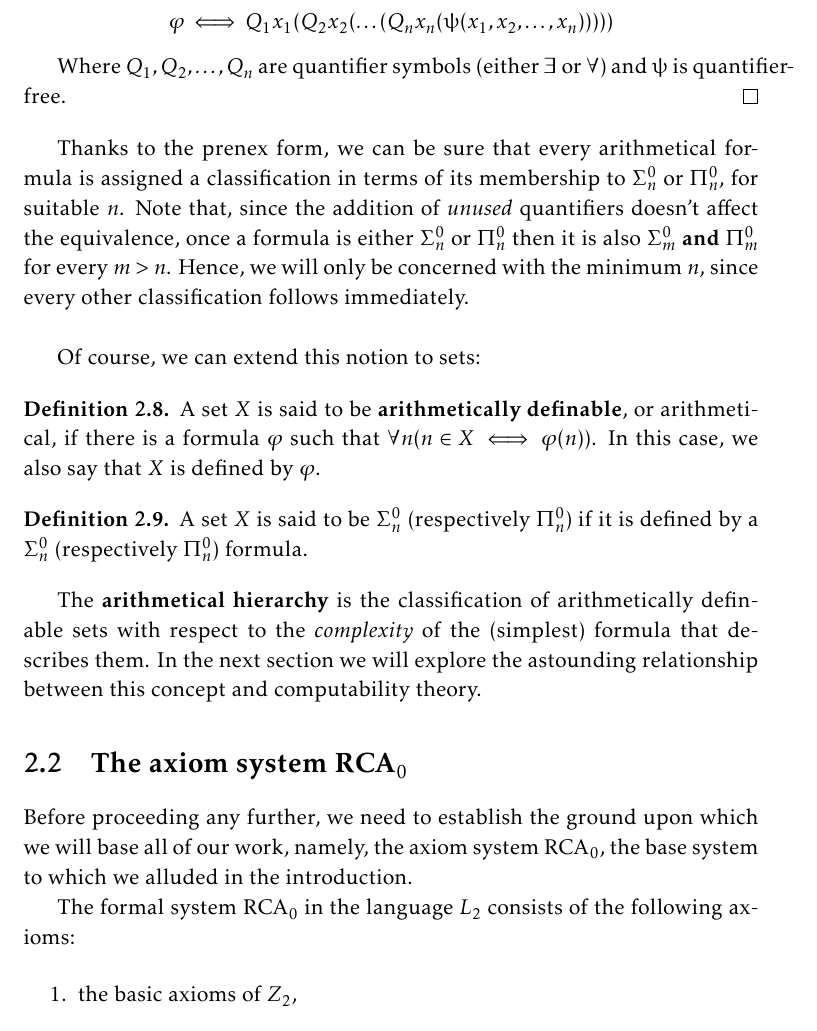
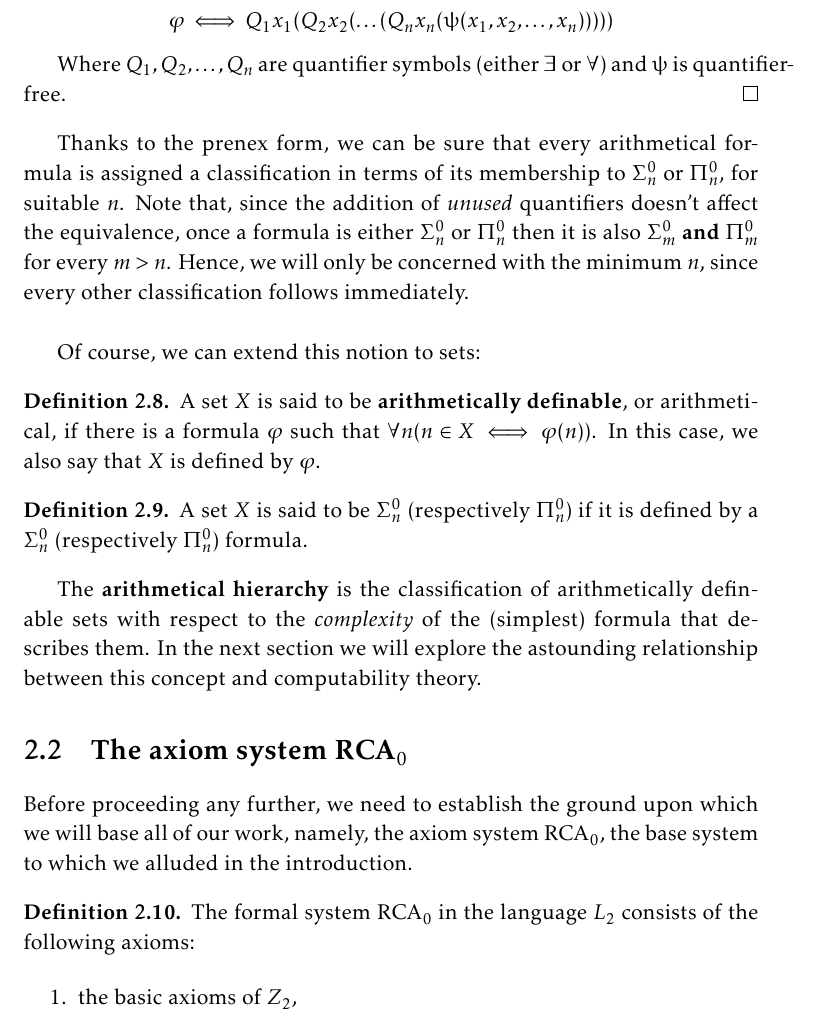
Before and after one commit to namasme/reverse-mathematics, a LaTeX thesis (main.tex, which reads chapters/02_arithmetic.tex): part of page 22 of 31, cut so that both start at the same text. Compiled offline with pdfLaTeX.

Commit message:
Labels section and definition

```diff
--- a/chapters/02_arithmetic.tex
+++ b/chapters/02_arithmetic.tex
@@ -170,8 +170,13 @@ The \textbf{arithmetical hierarchy} is the classification of arithmetically defi
 
 \section{The axiom system RCA$_0$}
 
+\label{sec:rca-intro}
+
 Before proceeding any further, we need to establish the ground upon which we will base all of our work, namely, the axiom system RCA$_0$, the base system to which we alluded in the introduction.
 
+
+\begin{definition}
+  \label{def:rca-intro}
   The formal system RCA$_0$ in the language $L_2$ consists of the following axioms:
 
   \begin{enumerate}
```
Also changed, not shown: chapters/02_arithmetic.tex (1 more changed lines). Lines whose indentation alone changed are shown as unchanged.
